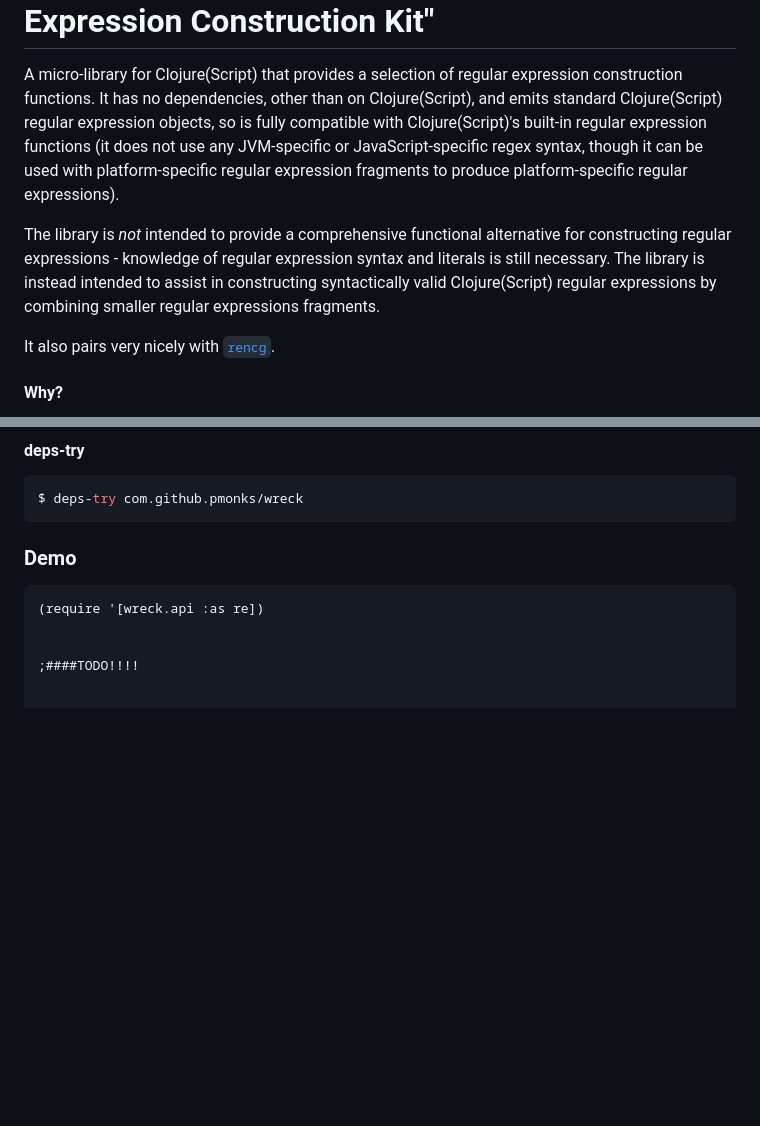
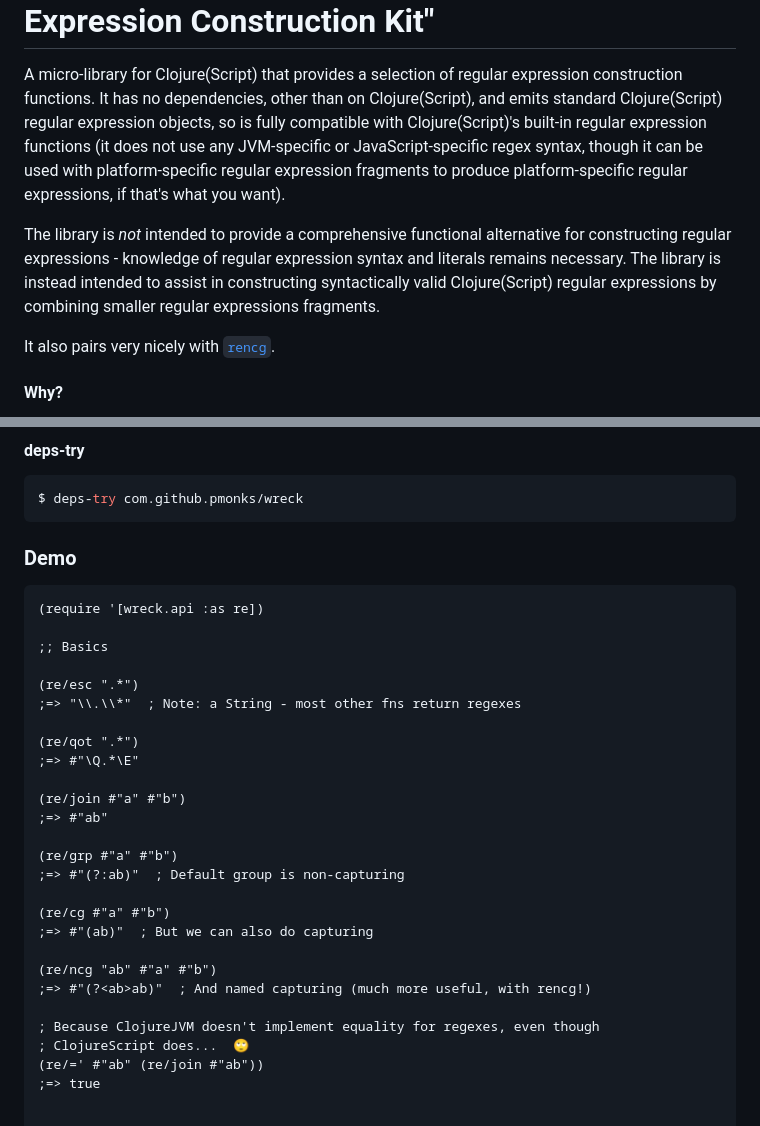
Before and after one commit to pmonks/wreck, a Markdown page: README.md, 2 parts joined by grey strips. Drawn GitHub-style; blank space fills up the shorter version.

````diff
--- a/README.md
+++ b/README.md
@@ -10,9 +10,9 @@
 
 # wreck - the "Whacky Regular Expression Construction Kit"
 
-A micro-library for Clojure(Script) that provides a selection of regular expression construction functions.  It has no dependencies, other than on Clojure(Script), and emits standard Clojure(Script) regular expression objects, so is fully compatible with Clojure(Script)'s built-in regular expression functions (it does not use any JVM-specific or JavaScript-specific regex syntax, though it can be used with platform-specific regular expression fragments to produce platform-specific regular expressions).
+A micro-library for Clojure(Script) that provides a selection of regular expression construction functions.  It has no dependencies, other than on Clojure(Script), and emits standard Clojure(Script) regular expression objects, so is fully compatible with Clojure(Script)'s built-in regular expression functions (it does not use any JVM-specific or JavaScript-specific regex syntax, though it can be used with platform-specific regular expression fragments to produce platform-specific regular expressions, if that's what you want).
 
-The library is _not_ intended to provide a comprehensive functional alternative for constructing regular expressions - knowledge of regular expression syntax and literals is still necessary.  The library is instead intended to assist in constructing syntactically valid Clojure(Script) regular expressions by combining smaller regular expressions fragments.
+The library is _not_ intended to provide a comprehensive functional alternative for constructing regular expressions - knowledge of regular expression syntax and literals remains necessary.  The library is instead intended to assist in constructing syntactically valid Clojure(Script) regular expressions by combining smaller regular expressions fragments.
 
 It also pairs very nicely with [`rencg`](https://github.com/pmonks/rencg).
 
@@ -49,7 +49,29 @@ $ deps-try com.github.pmonks/wreck
 ```clojure
 (require '[wreck.api :as re])
 
+;; Basics
 
-;####TODO!!!!
+(re/esc ".*")
+;=> "\\.\\*"  ; Note: a String - most other fns return regexes
+
+(re/qot ".*")
+;=> #"\Q.*\E"
+
+(re/join #"a" #"b")
+;=> #"ab"
+
+(re/grp #"a" #"b")
+;=> #"(?:ab)"  ; Default group is non-capturing
+
+(re/cg #"a" #"b")
+;=> #"(ab)"  ; But we can also do capturing
+
+(re/ncg "ab" #"a" #"b")
+;=> #"(?<ab>ab)"  ; And named capturing (much more useful, with rencg!)
+
+; Because ClojureJVM doesn't implement equality for regexes, even though
+; ClojureScript does...  🙄
+(re/=' #"ab" (re/join #"ab"))
+;=> true
 
 
````
Also changed, not shown: other parts of README.md (+63 -0 lines).
